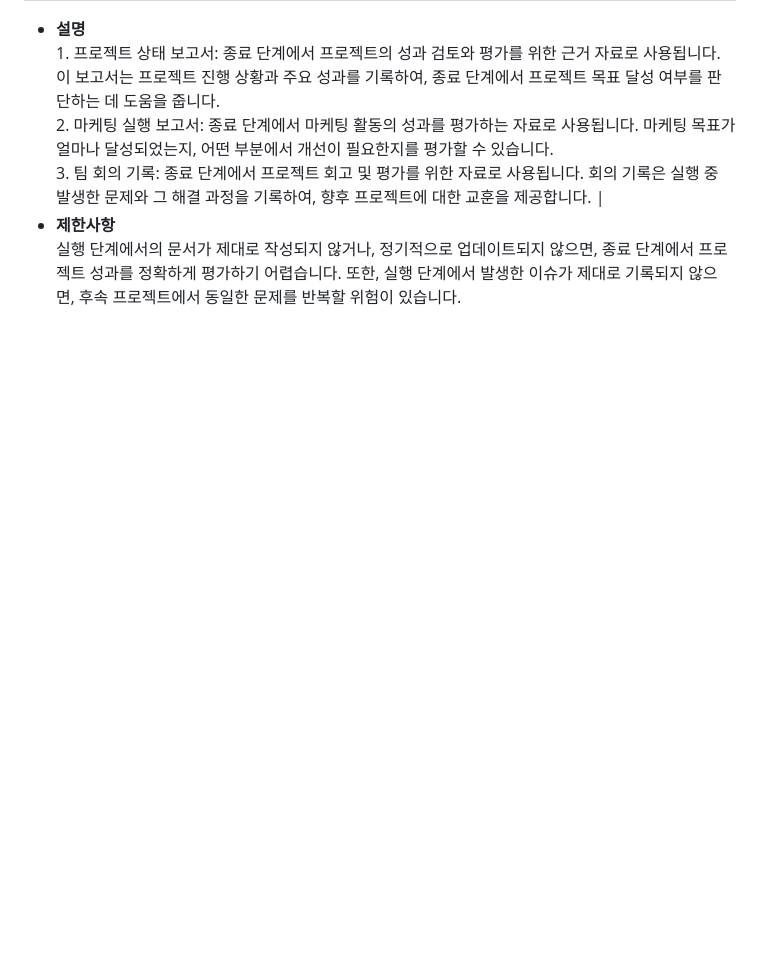
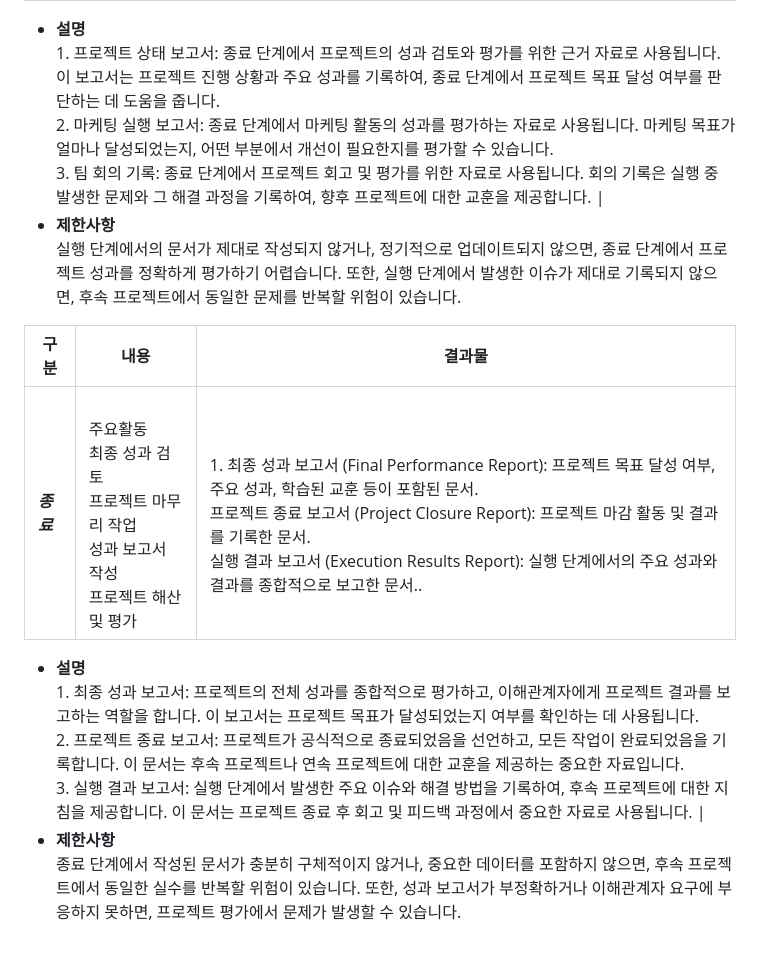
Before and after one commit to project-200OK/project-200-OK, a Markdown page: README.md, the part around the change. GitHub-like rendering; blank space fills up the shorter version.

```diff
--- a/README.md
+++ b/README.md
@@ -268,3 +268,11 @@
   <br>1. 프로젝트 상태 보고서: 종료 단계에서 프로젝트의 성과 검토와 평가를 위한 근거 자료로 사용됩니다. 이 보고서는 프로젝트 진행 상황과 주요 성과를 기록하여, 종료 단계에서 프로젝트 목표 달성 여부를 판단하는 데 도움을 줍니다.</br> <br>2. 마케팅 실행 보고서: 종료 단계에서 마케팅 활동의 성과를 평가하는 자료로 사용됩니다. 마케팅 목표가 얼마나 달성되었는지, 어떤 부분에서 개선이 필요한지를 평가할 수 있습니다.</br> <br> 3. 팀 회의 기록: 종료 단계에서 프로젝트 회고 및 평가를 위한 자료로 사용됩니다. 회의 기록은 실행 중 발생한 문제와 그 해결 과정을 기록하여, 향후 프로젝트에 대한 교훈을 제공합니다.</br> |
 - **제한사항**
   <br>실행 단계에서의 문서가 제대로 작성되지 않거나, 정기적으로 업데이트되지 않으면, 종료 단계에서 프로젝트 성과를 정확하게 평가하기 어렵습니다. 또한, 실행 단계에서 발생한 이슈가 제대로 기록되지 않으면, 후속 프로젝트에서 동일한 문제를 반복할 위험이 있습니다.</br>
+
+| 구분 |    내용   |  결과물 |
+|------|-----------|---------|
+| ***종료*** | <br>주요활동</br> <br>최종 성과 검토</br><br>프로젝트 마무리 작업</br><br>성과 보고서 작성</br><br>프로젝트 해산 및 평가</br>| <br>1. 최종 성과 보고서 (Final Performance Report): 프로젝트 목표 달성 여부, 주요 성과, 학습된 교훈 등이 포함된 문서.</br> <br>프로젝트 종료 보고서 (Project Closure Report): 프로젝트 마감 활동 및 결과를 기록한 문서.</br><br>실행 결과 보고서 (Execution Results Report): 실행 단계에서의 주요 성과와 결과를 종합적으로 보고한 문서..</br> |
+- **설명**
+  <br>1. 최종 성과 보고서: 프로젝트의 전체 성과를 종합적으로 평가하고, 이해관계자에게 프로젝트 결과를 보고하는 역할을 합니다. 이 보고서는 프로젝트 목표가 달성되었는지 여부를 확인하는 데 사용됩니다.</br> <br>2. 프로젝트 종료 보고서: 프로젝트가 공식적으로 종료되었음을 선언하고, 모든 작업이 완료되었음을 기록합니다. 이 문서는 후속 프로젝트나 연속 프로젝트에 대한 교훈을 제공하는 중요한 자료입니다.</br> <br> 3. 실행 결과 보고서: 실행 단계에서 발생한 주요 이슈와 해결 방법을 기록하여, 후속 프로젝트에 대한 지침을 제공합니다. 이 문서는 프로젝트 종료 후 회고 및 피드백 과정에서 중요한 자료로 사용됩니다.</br> |
+- **제한사항**
+  <br>종료 단계에서 작성된 문서가 충분히 구체적이지 않거나, 중요한 데이터를 포함하지 않으면, 후속 프로젝트에서 동일한 실수를 반복할 위험이 있습니다. 또한, 성과 보고서가 부정확하거나 이해관계자 요구에 부응하지 못하면, 프로젝트 평가에서 문제가 발생할 수 있습니다.</br>
```
